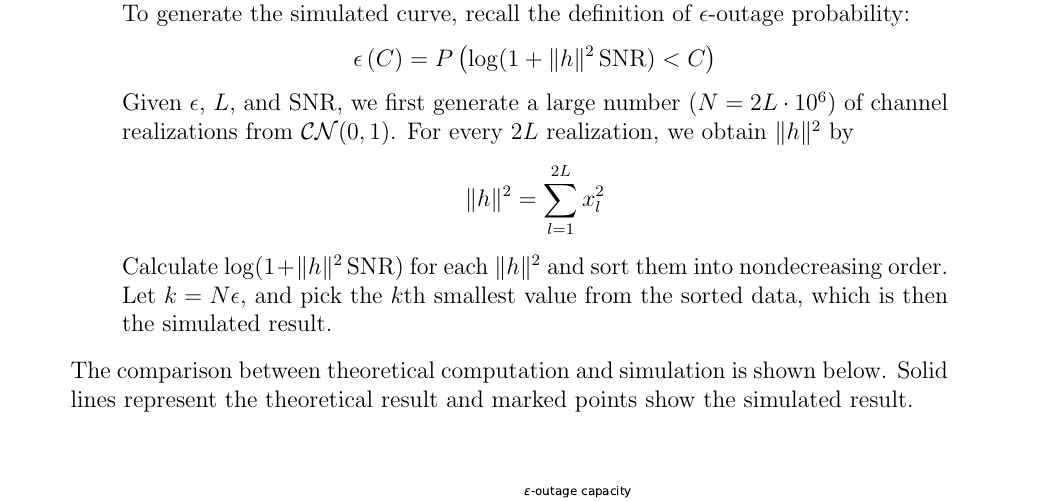
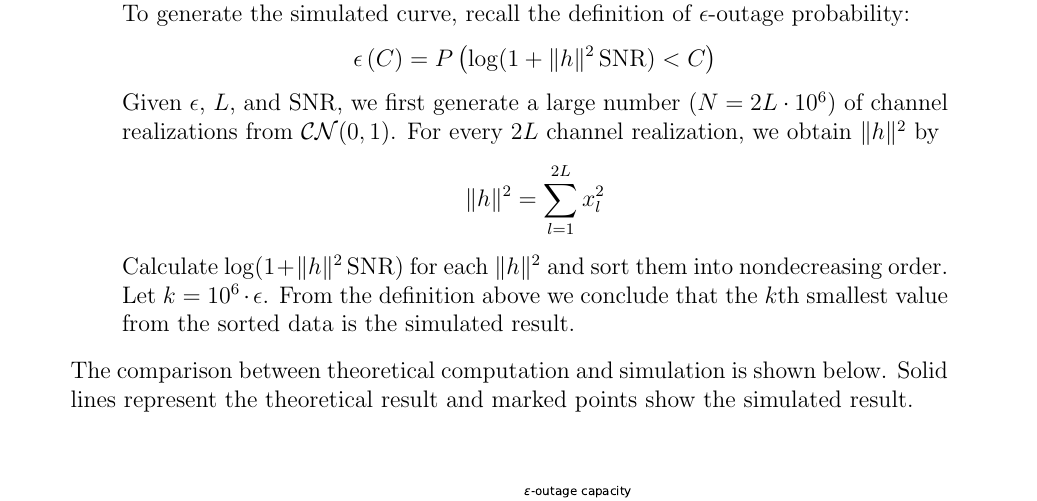
Before and after one commit to Joker1367/COM5165_MIMO, a LaTeX problem sheet (HW3/HW3.tex, which reads HW3/Sub_P2.tex): part of the page, cut so that both start at the same text. Compiled offline with pdfLaTeX.

Commit message:
2024_1007

```diff
--- a/HW3/Sub_P2.tex
+++ b/HW3/Sub_P2.tex
@@ -13,13 +13,13 @@ The simulation consists of two parts:
 		\epsilon\left(C\right) = P\left(\log(1 + \|h\|^{2} \, \text{SNR}) < C\right)
 	\end{equation*}
 	Given $\epsilon$, $L$, and SNR, we first generate a large number ($N = 2L \cdot 10^6$) of channel
-	realizations from $\mathcal{CN}(0,1)$. For every $2L$ realization, we obtain $\|h\|^2$ by
+	realizations from $\mathcal{CN}(0,1)$. For every $2L$ channel realization, we obtain $\|h\|^2$ by
 	\begin{equation*}
 		\|h\|^2 = \sum_{l=1}^{2L} x_l^2
 	\end{equation*}
 	Calculate $\log(1 + \|h\|^{2} \, \text{SNR})$ for each $\|h\|^2$ and sort them into nondecreasing
-	order. Let $k = N\epsilon$, and pick the $k$th smallest value from the sorted data, which
-	is then the simulated result.
+	order. Let $k = 10^6 \cdot \epsilon$. From the definition above we conclude that the $k$th smallest value from the sorted data
+	is the simulated result.
 
 \end{itemize}
 
```
Also changed, not shown: HW3/Assignment3_113064501.pdf (added), HW3/HW3.pdf, 4 other files.
